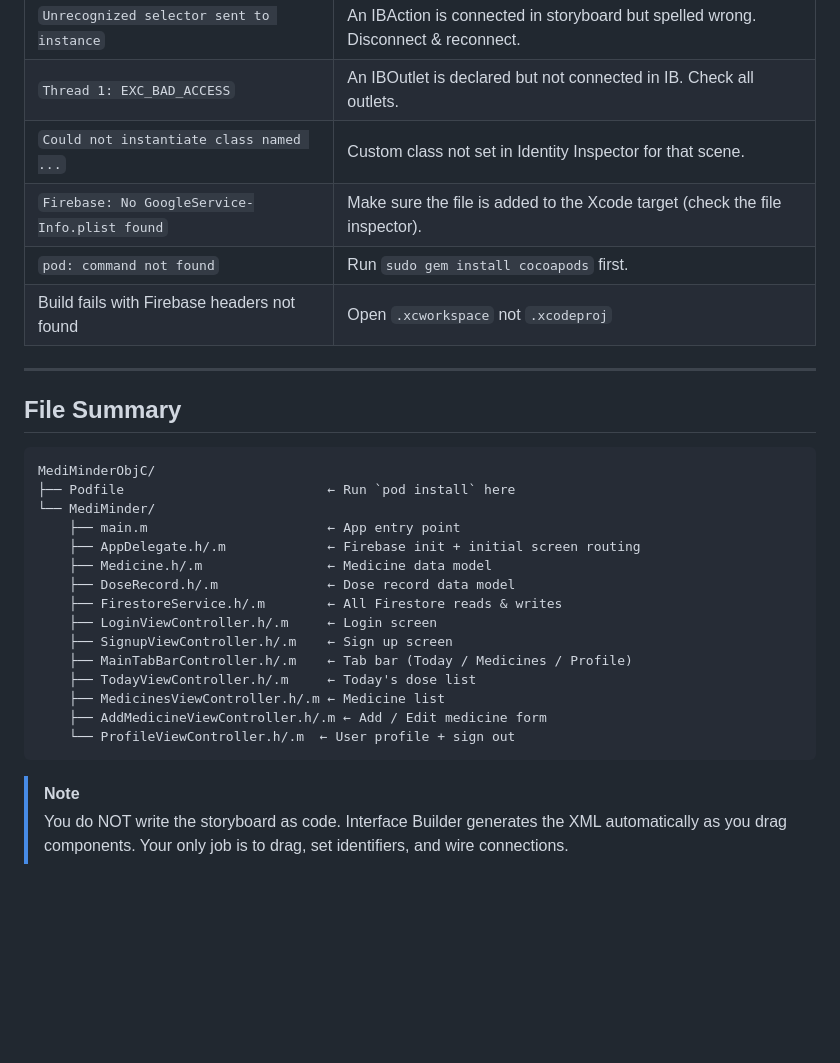
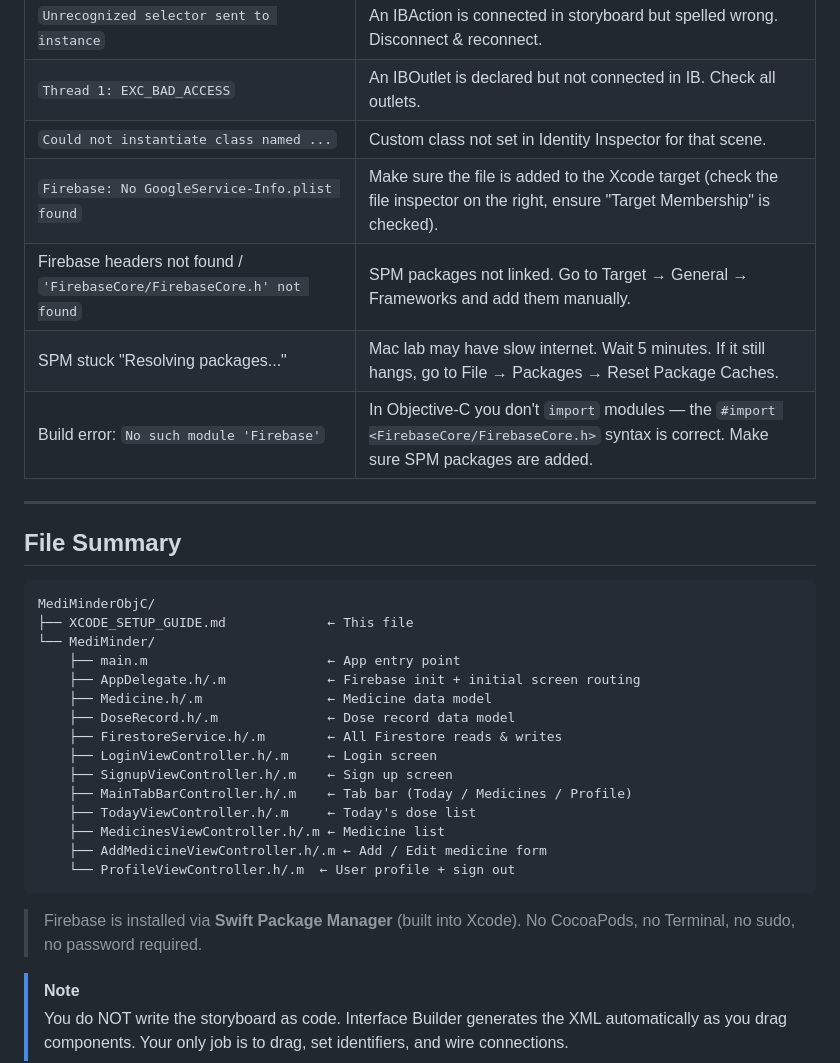
Before and after one commit to seansoriano13/mediminder_pillreminder, a Markdown page: MediMinderObjC/XCODE_SETUP_GUIDE.md, the part around one of its changes. GitHub-like rendering; blank space fills up the shorter version.

````diff
--- a/MediMinderObjC/XCODE_SETUP_GUIDE.md
+++ b/MediMinderObjC/XCODE_SETUP_GUIDE.md
@@ -298,9 +313,10 @@ Firebase Auth may prompt for it. Add if build warns.
 | `Unrecognized selector sent to instance` | An IBAction is connected in storyboard but spelled wrong. Disconnect & reconnect. |
 | `Thread 1: EXC_BAD_ACCESS` | An IBOutlet is declared but not connected in IB. Check all outlets. |
 | `Could not instantiate class named ...` | Custom class not set in Identity Inspector for that scene. |
-| `Firebase: No GoogleService-Info.plist found` | Make sure the file is added to the Xcode target (check the file inspector). |
-| `pod: command not found` | Run `sudo gem install cocoapods` first. |
-| Build fails with Firebase headers not found | Open `.xcworkspace` not `.xcodeproj` |
+| `Firebase: No GoogleService-Info.plist found` | Make sure the file is added to the Xcode target (check the file inspector on the right, ensure "Target Membership" is checked). |
+| Firebase headers not found / `'FirebaseCore/FirebaseCore.h' not found` | SPM packages not linked. Go to Target → General → Frameworks and add them manually. |
+| SPM stuck "Resolving packages..." | Mac lab may have slow internet. Wait 5 minutes. If it still hangs, go to File → Packages → Reset Package Caches. |
+| Build error: `No such module 'Firebase'` | In Objective-C you don't `import` modules — the `#import <FirebaseCore/FirebaseCore.h>` syntax is correct. Make sure SPM packages are added. |
 
 ---
 
@@ -308,7 +324,7 @@ Firebase Auth may prompt for it. Add if build warns.
 
 ```
 MediMinderObjC/
-├── Podfile                          ← Run `pod install` here
+├── XCODE_SETUP_GUIDE.md             ← This file
 └── MediMinder/
     ├── main.m                       ← App entry point
     ├── AppDelegate.h/.m             ← Firebase init + initial screen routing
@@ -324,5 +340,8 @@ MediMinderObjC/
     └── ProfileViewController.h/.m  ← User profile + sign out
 ```
 
+> Firebase is installed via **Swift Package Manager** (built into Xcode).
+> No CocoaPods, no Terminal, no sudo, no password required.
+
 > [!NOTE]
 > You do NOT write the storyboard as code. Interface Builder generates the XML automatically as you drag components. Your only job is to drag, set identifiers, and wire connections.
````
Also changed, not shown: other parts of MediMinderObjC/XCODE_SETUP_GUIDE.md (+31 -16 lines).
